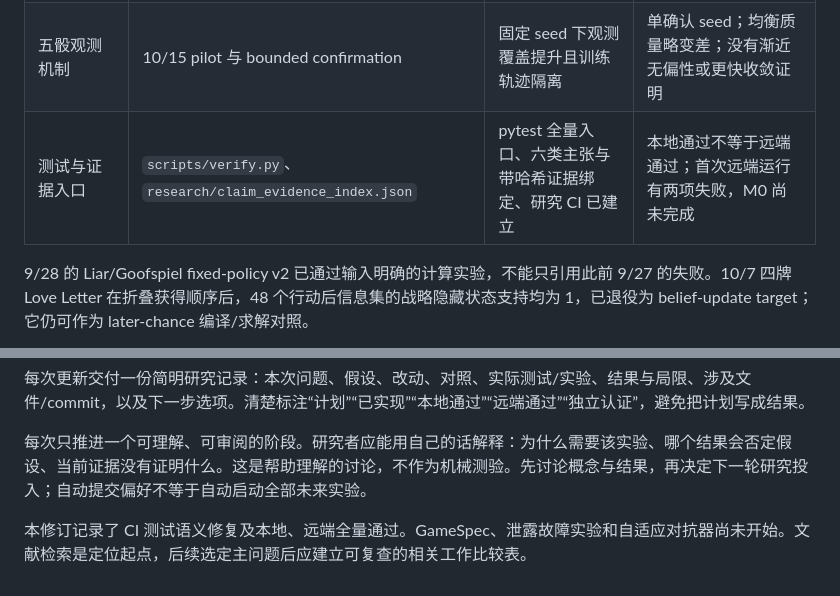
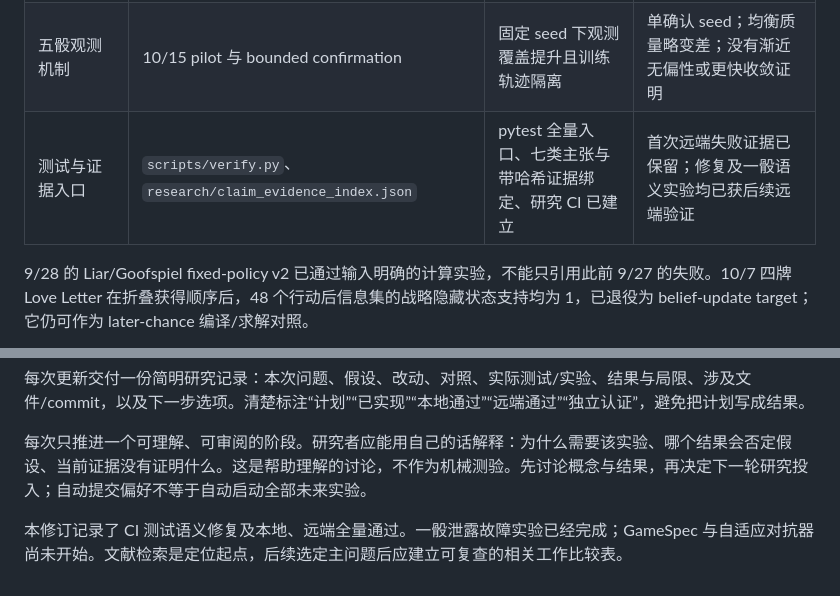
Before and after one commit to Y36366363/Asymmetric_Information_Puzzles, a Markdown page: research/academic_direction_and_audit_2026-10-15.md, 2 parts joined by grey strips. Rendered like a GitHub page.

```diff
--- a/research/academic_direction_and_audit_2026-10-15.md
+++ b/research/academic_direction_and_audit_2026-10-15.md
@@ -28,7 +28,7 @@ LLM 的首要职责是识别玩家、观察、行动、chance、收益和缺失
 | LLM 中间量评分 | `src/aip/benchmark/value_decomposition.py` | prior、reach、posterior、value、action 可以独立评分 | oracle 提供 continuation/payoff 的计算实验不能当自主求解证据 |
 | 正反实验历史 | 9/22 方法审计、9/28 fixed-policy 修订、10/7 Love Letter target 退役 | 可定位估计目标、输入信息与控制条件的问题 | 旧失败仍须保留；跨游戏迁移效果未被普遍确立 |
 | 五骰观测机制 | 10/15 pilot 与 bounded confirmation | 固定 seed 下观测覆盖提升且训练轨迹隔离 | 单确认 seed；均衡质量略变差；没有渐近无偏性或更快收敛证明 |
-| 测试与证据入口 | `scripts/verify.py`、`research/claim_evidence_index.json` | pytest 全量入口、六类主张与带哈希证据绑定、研究 CI 已建立 | 本地通过不等于远端通过；首次远端运行有两项失败，M0 尚未完成 |
+| 测试与证据入口 | `scripts/verify.py`、`research/claim_evidence_index.json` | pytest 全量入口、七类主张与带哈希证据绑定、研究 CI 已建立 | 首次远端失败证据已保留；修复及一骰语义实验均已获后续远端验证 |
 
 9/28 的 Liar/Goofspiel fixed-policy v2 已通过输入明确的计算实验，不能只引用此前 9/27 的失败。10/7 四牌 Love Letter 在折叠获得顺序后，48 个行动后信息集的战略隐藏状态支持均为 1，已退役为 belief-update target；它仍可作为 later-chance 编译/求解对照。
 
@@ -200,4 +200,4 @@ A 线候选贡献为信息语义反例与修复反馈对未见规则建模的增
 
 每次只推进一个可理解、可审阅的阶段。研究者应能用自己的话解释：为什么需要该实验、哪个结果会否定假设、当前证据没有证明什么。这是帮助理解的讨论，不作为机械测验。先讨论概念与结果，再决定下一轮研究投入；自动提交偏好不等于自动启动全部未来实验。
 
-本修订记录了 CI 测试语义修复及本地、远端全量通过。GameSpec、泄露故障实验和自适应对抗器尚未开始。文献检索是定位起点，后续选定主问题后应建立可复查的相关工作比较表。
+本修订记录了 CI 测试语义修复及本地、远端全量通过。一骰泄露故障实验已经完成；GameSpec 与自适应对抗器尚未开始。文献检索是定位起点，后续选定主问题后应建立可复查的相关工作比较表。
```
Also changed, not shown: research/academic_m1a_one_die_semantic_update_2026-10-16.md (+3 -1 lines).
